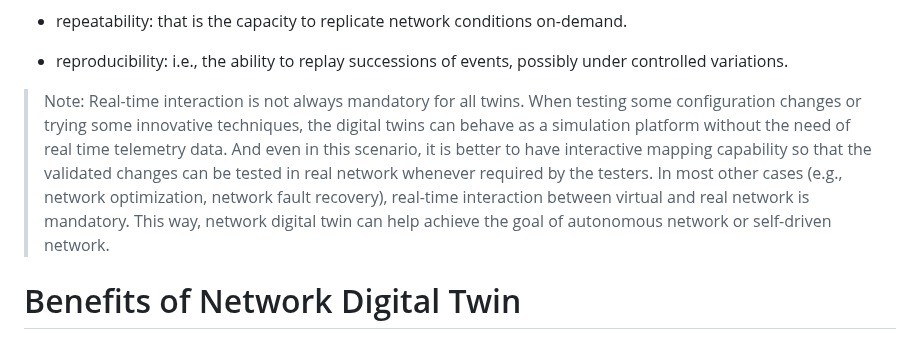
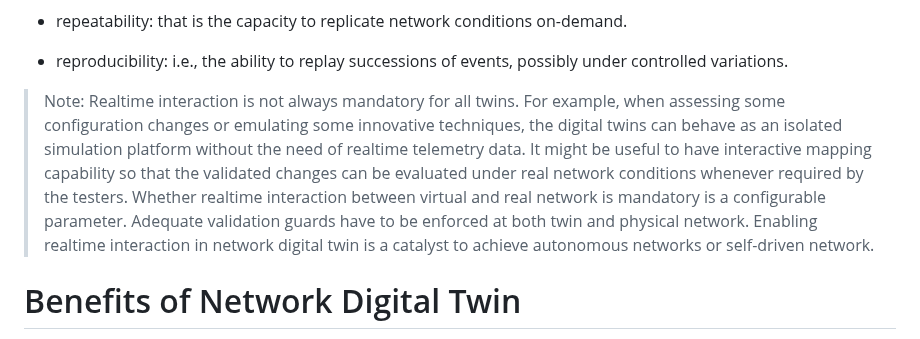
Before and after one commit to cheneyzhoucheng/network-digital-twin, a Markdown page: draft-irtf-nmrg-network-digital-twin-arch.md, the part around the change. Rendered like a GitHub page.

Commit message:
tweak the realtime interaction
we can't mandate when this will be mandatory :-)

```diff
--- a/draft-irtf-nmrg-network-digital-twin-arch.md
+++ b/draft-irtf-nmrg-network-digital-twin-arch.md
@@ -533,16 +533,13 @@ e.g., provide:
 *  reproducibility: i.e., the ability to replay successions of
   events, possibly under controlled variations.
 
-> Note: Real-time interaction is not always mandatory for all twins.
-When testing some configuration changes or trying some innovative
-techniques, the digital twins can behave as a simulation platform
-without the need of real time telemetry data.  And even in this
-scenario, it is better to have interactive mapping capability so that
-the validated changes can be tested in real network whenever required
-by the testers.  In most other cases (e.g., network optimization,
-network fault recovery), real-time interaction between virtual and
-real network is mandatory.  This way, network digital twin can help
-achieve the goal of autonomous network or self-driven network.
+> Note: Realtime interaction is not always mandatory for all twins.
+For example, when assessing some configuration changes or emulating some innovative
+techniques, the digital twins can behave as an isolated simulation platform
+without the need of realtime telemetry data. It might be useful to have interactive mapping capability so that
+the validated changes can be evaluated under real network conditions whenever required
+by the testers.  Whether realtime interaction between virtual and
+real network is mandatory is a configurable parameter. Adequate validation guards have to be enforced at both twin and physical network. Enabling realtime interaction in network digital twin is a catalyst to achieve autonomous networks or self-driven network.
 
 # Benefits of Network Digital Twin
 
```
